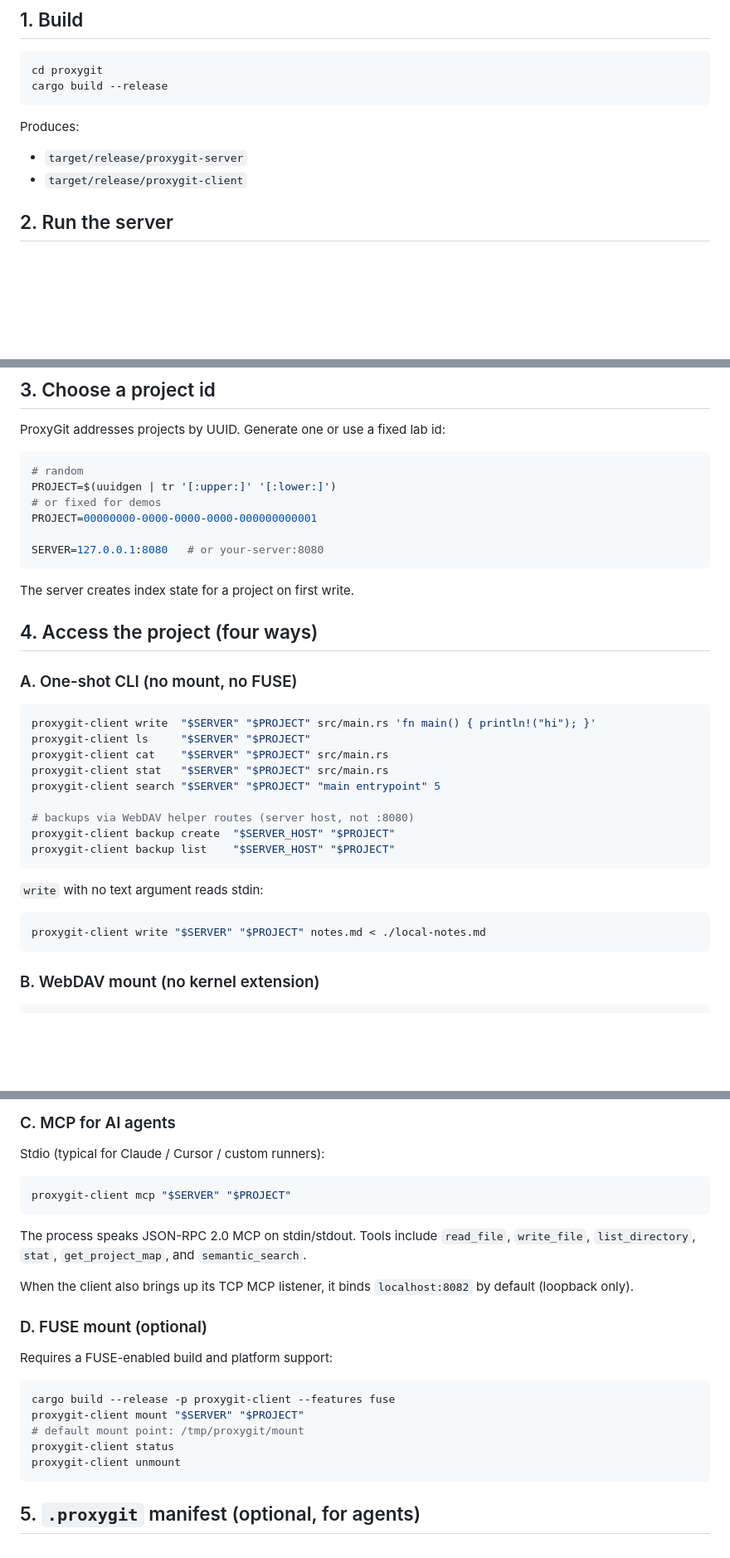
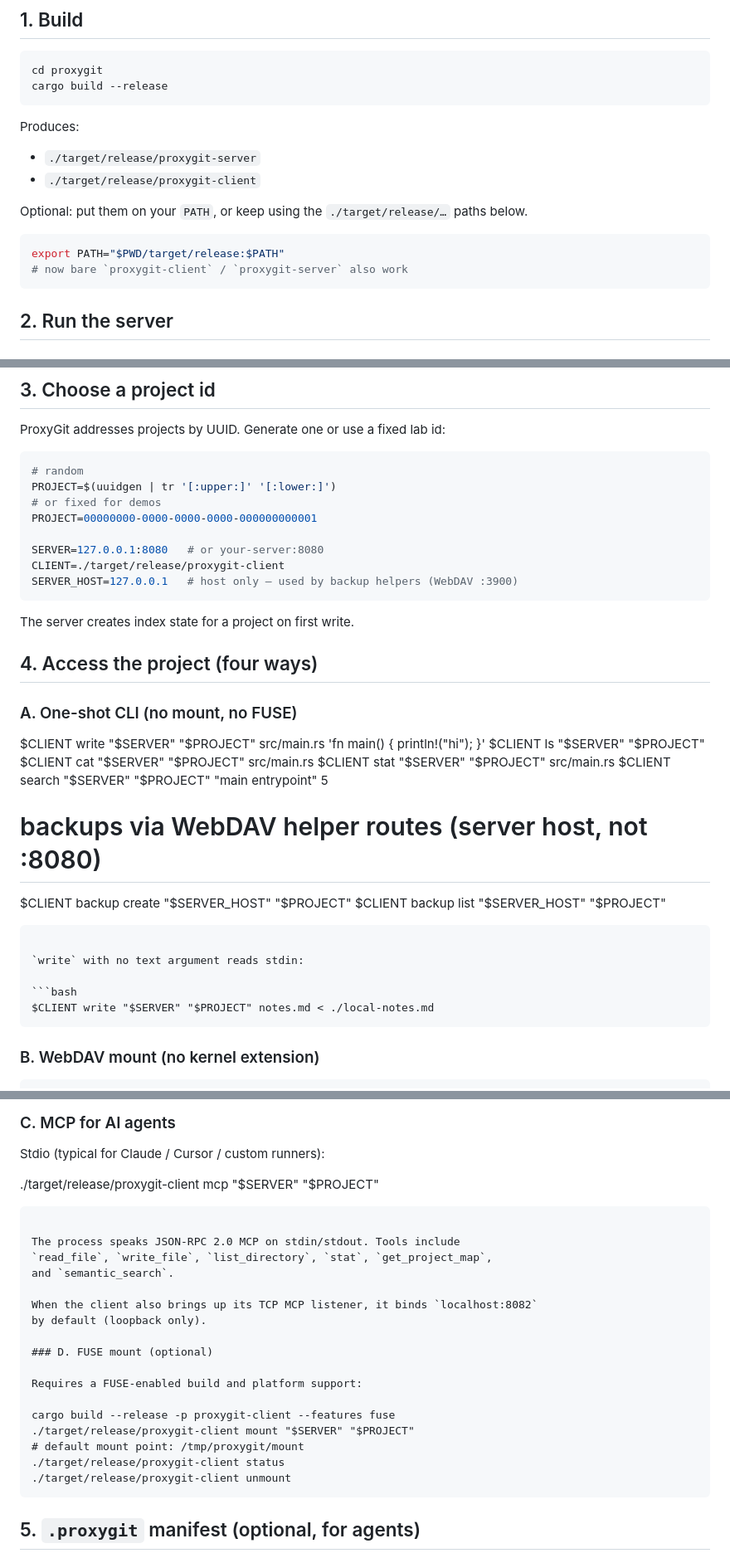
Before and after one commit to jlicerio/proxygit, a Markdown page: QUICKSTART.md, 3 parts joined by grey strips. Shown at 83% size. GitHub-like rendering; blank space fills up the shorter version.

Commit message:
docs: use release binary paths in quickstart
Clean-clone examples now call ./target/release/proxygit-client (or PATH)
instead of assuming a global install.

````diff
--- a/QUICKSTART.md
+++ b/QUICKSTART.md
@@ -21,8 +21,15 @@ cargo build --release
 
 Produces:
 
-- `target/release/proxygit-server`
-- `target/release/proxygit-client`
+- `./target/release/proxygit-server`
+- `./target/release/proxygit-client`
+
+Optional: put them on your `PATH`, or keep using the `./target/release/…` paths below.
+
+```bash
+export PATH="$PWD/target/release:$PATH"
+# now bare `proxygit-client` / `proxygit-server` also work
+```
 
 ## 2. Run the server
 
@@ -99,6 +106,8 @@ PROJECT=$(uuidgen | tr '[:upper:]' '[:lower:]')
 PROJECT=00000000-0000-0000-0000-000000000001
 
 SERVER=127.0.0.1:8080   # or your-server:8080
+CLIENT=./target/release/proxygit-client
+SERVER_HOST=127.0.0.1   # host only — used by backup helpers (WebDAV :3900)
 ```
 
 The server creates index state for a project on first write.
@@ -107,22 +116,21 @@ The server creates index state for a project on first write.
 
 ### A. One-shot CLI (no mount, no FUSE)
 
-```bash
-proxygit-client write  "$SERVER" "$PROJECT" src/main.rs 'fn main() { println!("hi"); }'
-proxygit-client ls     "$SERVER" "$PROJECT"
-proxygit-client cat    "$SERVER" "$PROJECT" src/main.rs
-proxygit-client stat   "$SERVER" "$PROJECT" src/main.rs
-proxygit-client search "$SERVER" "$PROJECT" "main entrypoint" 5
+$CLIENT write  "$SERVER" "$PROJECT" src/main.rs 'fn main() { println!("hi"); }'
+$CLIENT ls     "$SERVER" "$PROJECT"
+$CLIENT cat    "$SERVER" "$PROJECT" src/main.rs
+$CLIENT stat   "$SERVER" "$PROJECT" src/main.rs
+$CLIENT search "$SERVER" "$PROJECT" "main entrypoint" 5
 
 # backups via WebDAV helper routes (server host, not :8080)
-proxygit-client backup create  "$SERVER_HOST" "$PROJECT"
-proxygit-client backup list    "$SERVER_HOST" "$PROJECT"
+$CLIENT backup create  "$SERVER_HOST" "$PROJECT"
+$CLIENT backup list    "$SERVER_HOST" "$PROJECT"
 ```
 
 `write` with no text argument reads stdin:
 
 ```bash
-proxygit-client write "$SERVER" "$PROJECT" notes.md < ./local-notes.md
+$CLIENT write "$SERVER" "$PROJECT" notes.md < ./local-notes.md
 ```
 
 ### B. WebDAV mount (no kernel extension)
@@ -142,8 +150,7 @@ Finder: **Go → Connect to Server** → `http://127.0.0.1:3900/webdav/<project-
 
 Stdio (typical for Claude / Cursor / custom runners):
 
-```bash
-proxygit-client mcp "$SERVER" "$PROJECT"
+./target/release/proxygit-client mcp "$SERVER" "$PROJECT"
 ```
 
 The process speaks JSON-RPC 2.0 MCP on stdin/stdout. Tools include
@@ -157,12 +164,11 @@ by default (loopback only).
 
 Requires a FUSE-enabled build and platform support:
 
-```bash
 cargo build --release -p proxygit-client --features fuse
-proxygit-client mount "$SERVER" "$PROJECT"
+./target/release/proxygit-client mount "$SERVER" "$PROJECT"
 # default mount point: /tmp/proxygit/mount
-proxygit-client status
-proxygit-client unmount
+./target/release/proxygit-client status
+./target/release/proxygit-client unmount
 ```
 
 ## 5. `.proxygit` manifest (optional, for agents)
````
Also changed, not shown: SPEC.md (+0 -2 lines).
